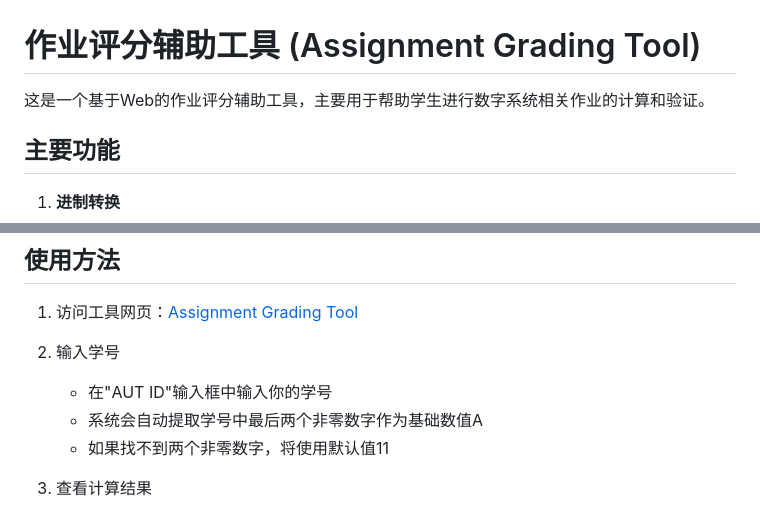
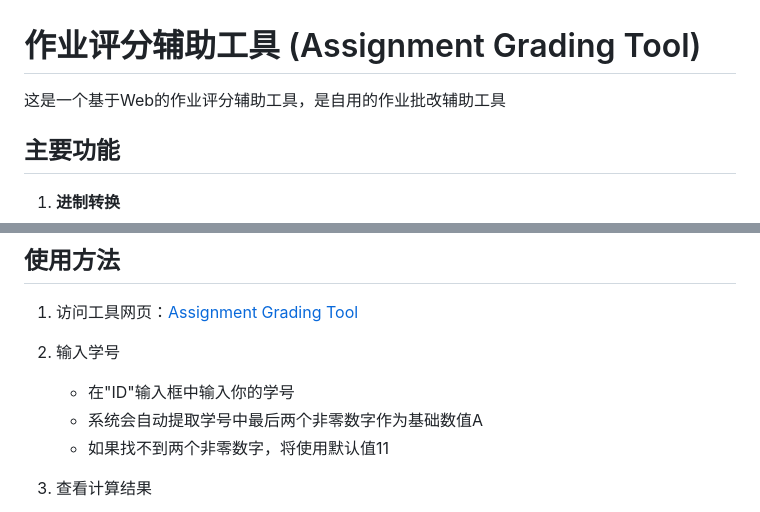
Before and after one commit to vittorio777/AssignmentMarkingTool, a Markdown page: README.md, 2 parts joined by grey strips. Drawn GitHub-style.

```diff
--- a/README.md
+++ b/README.md
@@ -1,6 +1,6 @@
 # 作业评分辅助工具 (Assignment Grading Tool)
 
-这是一个基于Web的作业评分辅助工具，主要用于帮助学生进行数字系统相关作业的计算和验证。
+这是一个基于Web的作业评分辅助工具，是自用的作业批改辅助工具
 
 ## 主要功能
 
@@ -26,7 +26,7 @@
 1. 访问工具网页：[Assignment Grading Tool](xxx)
 
 2. 输入学号
-   - 在"AUT ID"输入框中输入你的学号
+   - 在"ID"输入框中输入你的学号
    - 系统会自动提取学号中最后两个非零数字作为基础数值A
    - 如果找不到两个非零数字，将使用默认值11
 
```
Also changed, not shown: other parts of README.md (+8 -8 lines).
